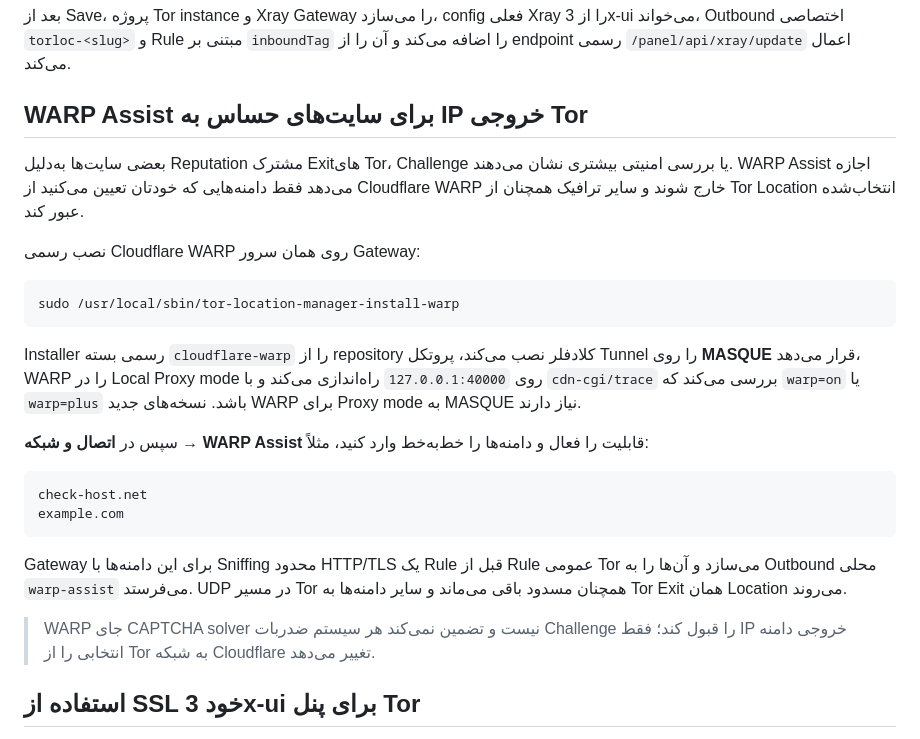
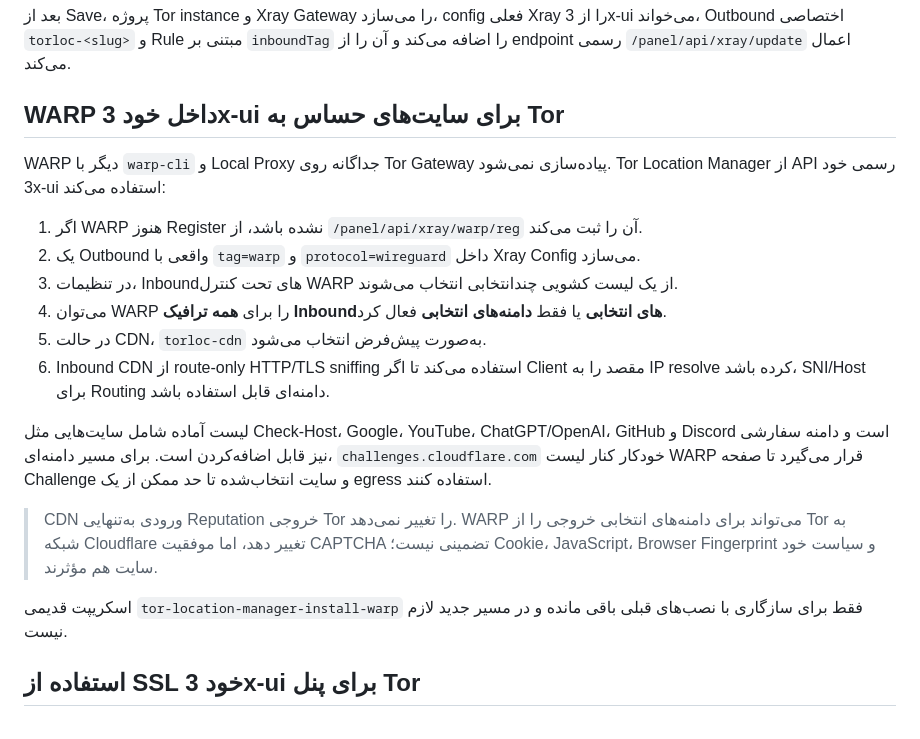
Before and after one commit to hazhanhasani/tor, a Markdown page: README.md, the part around the change. Rendered like a GitHub page.

Commit message:
Document native 3x-ui WARP management and CDN routing

````diff
--- a/README.md
+++ b/README.md
@@ -149,28 +149,22 @@ SOCKSهای `19050+` به localhost bind می‌شوند و نباید در فا
 
 بعد از Save، پروژه Tor instance و Xray Gateway را می‌سازد، config فعلی Xray را از 3x-ui می‌خواند، Outbound اختصاصی `torloc-<slug>` و Rule مبتنی بر `inboundTag` را اضافه می‌کند و آن را از endpoint رسمی `/panel/api/xray/update` اعمال می‌کند.
 
-## WARP Assist برای سایت‌های حساس به IP خروجی Tor
+## WARP داخل خود 3x-ui برای سایت‌های حساس به Tor
 
-بعضی سایت‌ها به‌دلیل Reputation مشترک Exitهای Tor، Challenge یا بررسی امنیتی بیشتری نشان می‌دهند. WARP Assist اجازه می‌دهد فقط دامنه‌هایی که خودتان تعیین می‌کنید از Cloudflare WARP خارج شوند و سایر ترافیک همچنان از Tor Location انتخاب‌شده عبور کند.
+WARP دیگر با `warp-cli` و Local Proxy جداگانه روی Tor Gateway پیاده‌سازی نمی‌شود. Tor Location Manager از API رسمی خود 3x-ui استفاده می‌کند:
 
-نصب رسمی Cloudflare WARP روی همان سرور Gateway:
+1. اگر WARP هنوز Register نشده باشد، از `/panel/api/xray/warp/reg` آن را ثبت می‌کند.
+2. یک Outbound واقعی با `tag=warp` و `protocol=wireguard` داخل Xray Config می‌سازد.
+3. در تنظیمات، Inboundهای تحت کنترل WARP از یک لیست کشویی چندانتخابی انتخاب می‌شوند.
+4. می‌توان WARP را برای **همه ترافیک Inboundهای انتخابی** یا فقط **دامنه‌های انتخابی** فعال کرد.
+5. در حالت CDN، `torloc-cdn` به‌صورت پیش‌فرض انتخاب می‌شود.
+6. Inbound CDN از route-only HTTP/TLS sniffing استفاده می‌کند تا اگر Client مقصد را به IP resolve کرده باشد، SNI/Host برای Routing دامنه‌ای قابل استفاده باشد.
 
-```bash
-sudo /usr/local/sbin/tor-location-manager-install-warp
-```
+لیست آماده شامل سایت‌هایی مثل Check-Host، Google، YouTube، ChatGPT/OpenAI، GitHub و Discord است و دامنه سفارشی نیز قابل اضافه‌کردن است. برای مسیر دامنه‌ای، `challenges.cloudflare.com` خودکار کنار لیست WARP قرار می‌گیرد تا صفحه Challenge و سایت انتخاب‌شده تا حد ممکن از یک egress استفاده کنند.
 
-Installer رسمی بسته `cloudflare-warp` را از repository کلادفلر نصب می‌کند، پروتکل Tunnel را روی **MASQUE** قرار می‌دهد، WARP را در Local Proxy mode روی `127.0.0.1:40000` راه‌اندازی می‌کند و با `cdn-cgi/trace` بررسی می‌کند که `warp=on` یا `warp=plus` باشد. نسخه‌های جدید WARP برای Proxy mode به MASQUE نیاز دارند.
+> CDN ورودی به‌تنهایی Reputation خروجی Tor را تغییر نمی‌دهد. WARP می‌تواند برای دامنه‌های انتخابی خروجی را از Tor به شبکه Cloudflare تغییر دهد، اما موفقیت CAPTCHA تضمینی نیست؛ Cookie، JavaScript، Browser Fingerprint و سیاست خود سایت هم مؤثرند.
 
-سپس در **اتصال و شبکه → WARP Assist** قابلیت را فعال و دامنه‌ها را خط‌به‌خط وارد کنید، مثلاً:
-
-```text
-check-host.net
-example.com
-```
-
-Gateway برای این دامنه‌ها با Sniffing محدود HTTP/TLS یک Rule قبل از Rule عمومی Tor می‌سازد و آن‌ها را به Outbound محلی `warp-assist` می‌فرستد. UDP در مسیر Tor همچنان مسدود باقی می‌ماند و سایر دامنه‌ها به Tor Exit همان Location می‌روند.
-
-> WARP جای CAPTCHA solver نیست و تضمین نمی‌کند هر سیستم ضدربات Challenge را قبول کند؛ فقط IP خروجی دامنه انتخابی را از Tor به شبکه Cloudflare تغییر می‌دهد.
+اسکریپت قدیمی `tor-location-manager-install-warp` فقط برای سازگاری با نصب‌های قبلی باقی مانده و در مسیر جدید لازم نیست.
 
 ## استفاده از SSL خود 3x-ui برای پنل Tor
 
````
